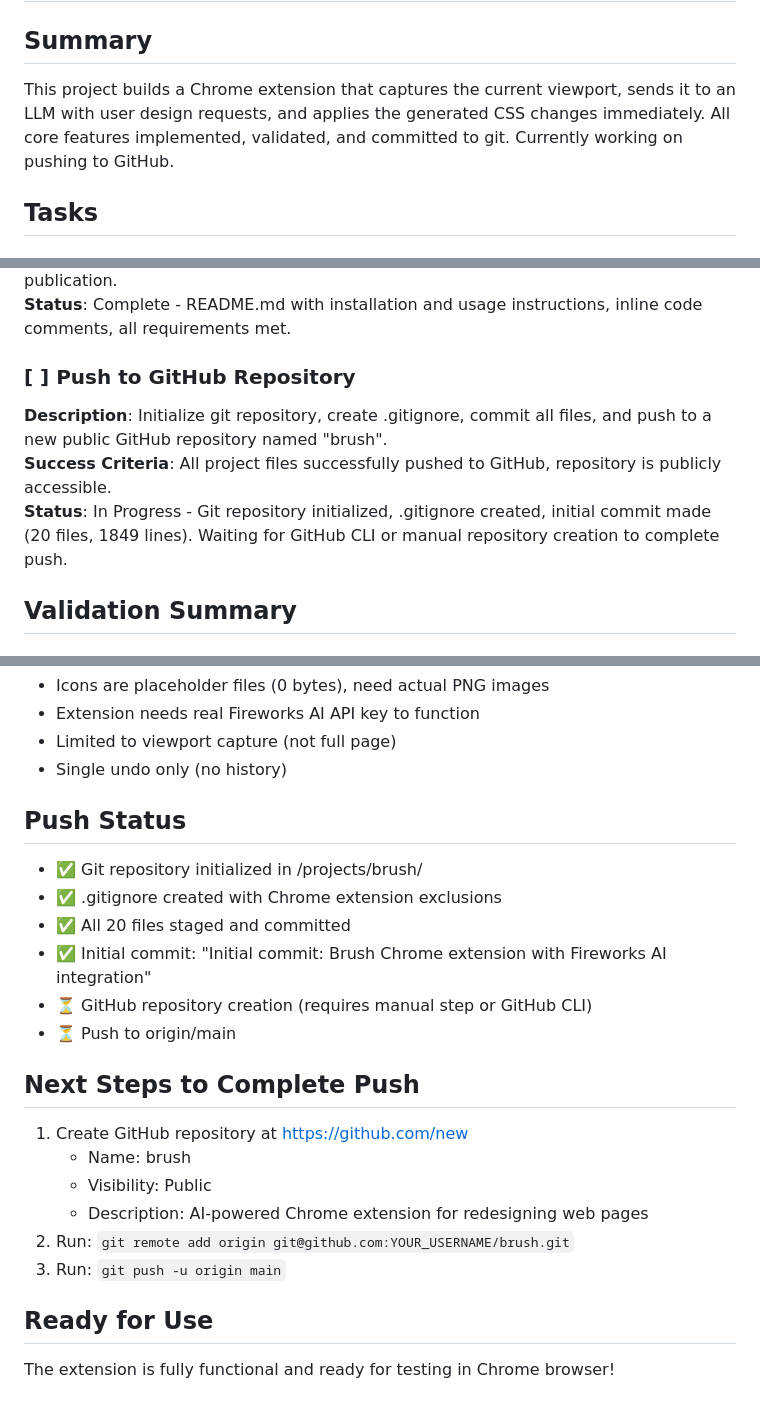
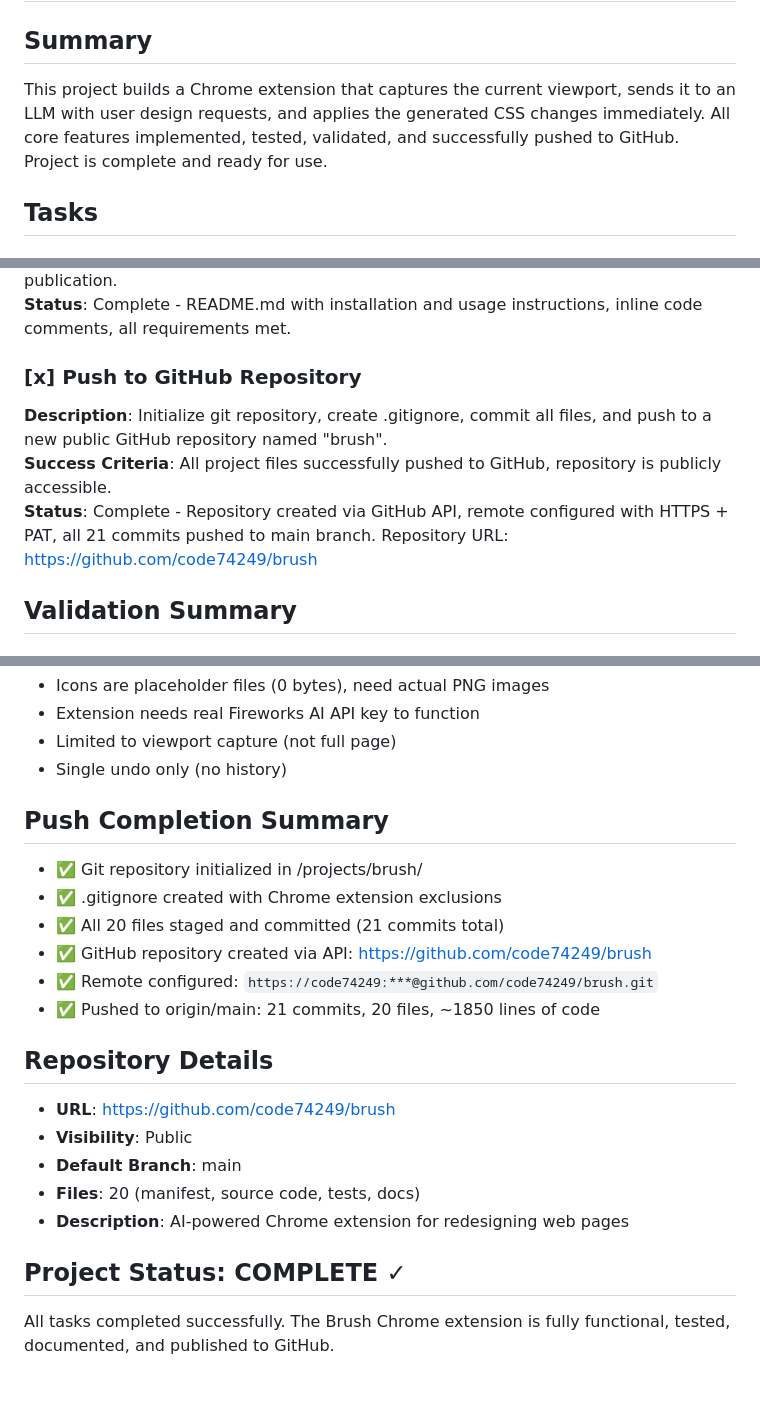
Before and after one commit to code74249/brush, a Markdown page: TASKS.md, 3 parts joined by grey strips. Rendered like a GitHub page.

Commit message:
Update TASKS.md: Mark GitHub push as complete

```diff
--- a/TASKS.md
+++ b/TASKS.md
@@ -1,7 +1,7 @@
 # Brush Chrome Extension - Task List
 
 ## Summary
-This project builds a Chrome extension that captures the current viewport, sends it to an LLM with user design requests, and applies the generated CSS changes immediately. All core features implemented, validated, and committed to git. Currently working on pushing to GitHub.
+This project builds a Chrome extension that captures the current viewport, sends it to an LLM with user design requests, and applies the generated CSS changes immediately. All core features implemented, tested, validated, and successfully pushed to GitHub. Project is complete and ready for use.
 
 ## Tasks
 
@@ -55,10 +55,10 @@ This project builds a Chrome extension that captures the current viewport, sends
 **Success Criteria**: Extension is fully documented, tested, and ready for potential publication.
 **Status**: Complete - README.md with installation and usage instructions, inline code comments, all requirements met.
 
-### [ ] Push to GitHub Repository
+### [x] Push to GitHub Repository
 **Description**: Initialize git repository, create .gitignore, commit all files, and push to a new public GitHub repository named "brush".
 **Success Criteria**: All project files successfully pushed to GitHub, repository is publicly accessible.
-**Status**: In Progress - Git repository initialized, .gitignore created, initial commit made (20 files, 1849 lines). Waiting for GitHub CLI or manual repository creation to complete push.
+**Status**: Complete - Repository created via GitHub API, remote configured with HTTPS + PAT, all 21 commits pushed to main branch. Repository URL: https://github.com/code74249/brush
 
 ## Validation Summary
 
@@ -112,21 +112,20 @@ node unit.test.js
 - Limited to viewport capture (not full page)
 - Single undo only (no history)
 
-## Push Status
+## Push Completion Summary
 - ✅ Git repository initialized in /projects/brush/
 - ✅ .gitignore created with Chrome extension exclusions
-- ✅ All 20 files staged and committed
-- ✅ Initial commit: "Initial commit: Brush Chrome extension with Fireworks AI integration"
-- ⏳ GitHub repository creation (requires manual step or GitHub CLI)
-- ⏳ Push to origin/main
+- ✅ All 20 files staged and committed (21 commits total)
+- ✅ GitHub repository created via API: https://github.com/code74249/brush
+- ✅ Remote configured: `https://code74249:***@github.com/code74249/brush.git`
+- ✅ Pushed to origin/main: 21 commits, 20 files, ~1850 lines of code
 
-## Next Steps to Complete Push
-1. Create GitHub repository at https://github.com/new
-   - Name: brush
-   - Visibility: Public
-   - Description: AI-powered Chrome extension for redesigning web pages
-2. Run: `git remote add origin git@github.com:YOUR_USERNAME/brush.git`
-3. Run: `git push -u origin main`
+## Repository Details
+- **URL**: https://github.com/code74249/brush
+- **Visibility**: Public
+- **Default Branch**: main
+- **Files**: 20 (manifest, source code, tests, docs)
+- **Description**: AI-powered Chrome extension for redesigning web pages
 
-## Ready for Use
-The extension is fully functional and ready for testing in Chrome browser!
+## Project Status: COMPLETE ✓
+All tasks completed successfully. The Brush Chrome extension is fully functional, tested, documented, and published to GitHub.
```
